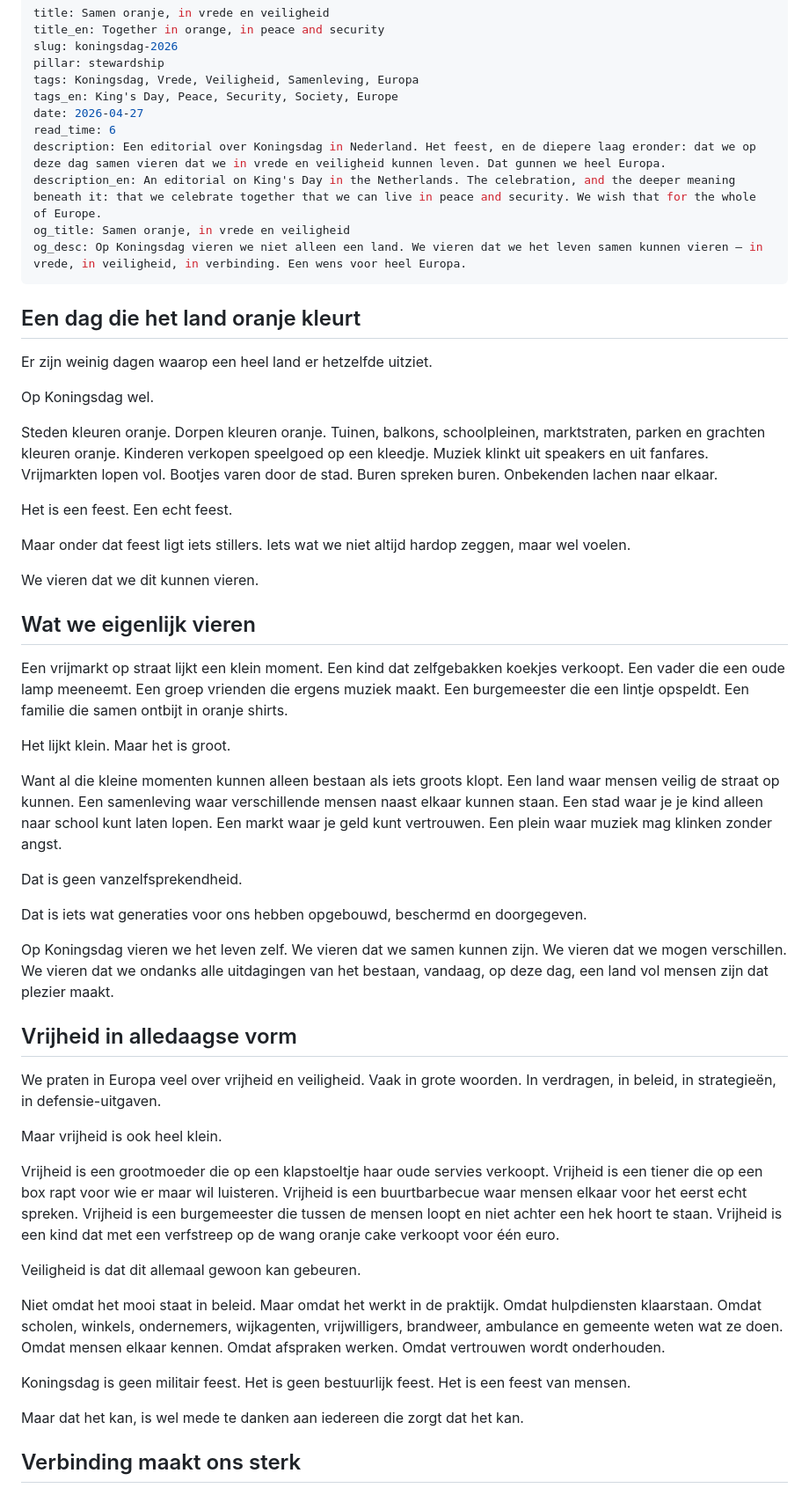
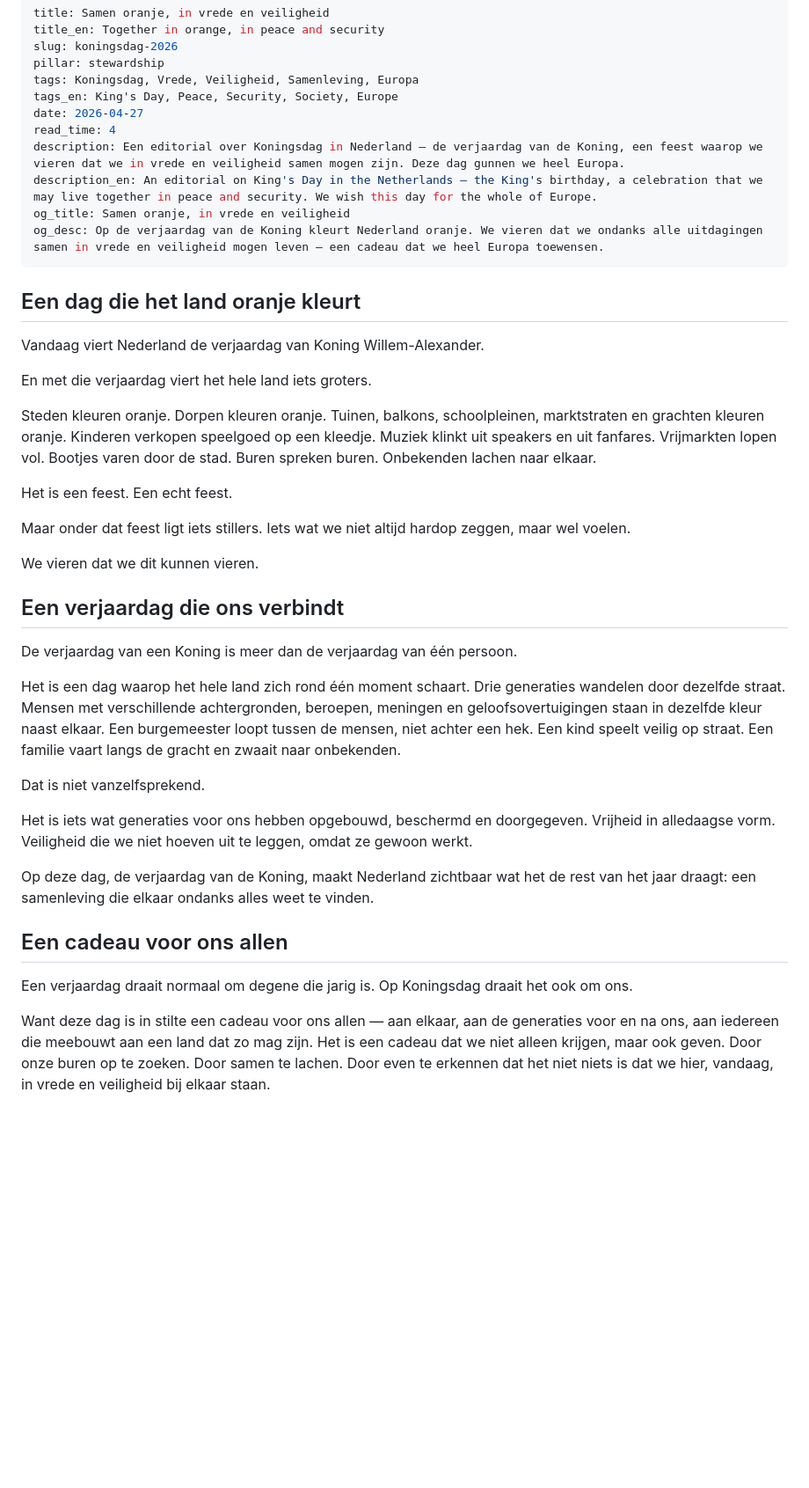
Before and after one commit to esrfdev/ESRF-clean, a Markdown page: editorials/drafts/koningsdag-2026.md, the part around one of its changes. Shown at 88% size. GitHub-like rendering; blank space fills up the shorter version.

Commit message:
draft: shorten Koningsdag editorial, add King's birthday focus and 'Lang leve de Koning'

```diff
--- a/editorials/drafts/koningsdag-2026.md
+++ b/editorials/drafts/koningsdag-2026.md
@@ -6,20 +6,20 @@ pillar: stewardship
 tags: Koningsdag, Vrede, Veiligheid, Samenleving, Europa
 tags_en: King's Day, Peace, Security, Society, Europe
 date: 2026-04-27
-read_time: 6
-description: Een editorial over Koningsdag in Nederland. Het feest, en de diepere laag eronder: dat we op deze dag samen vieren dat we in vrede en veiligheid kunnen leven. Dat gunnen we heel Europa.
-description_en: An editorial on King's Day in the Netherlands. The celebration, and the deeper meaning beneath it: that we celebrate together that we can live in peace and security. We wish that for the whole of Europe.
+read_time: 4
+description: Een editorial over Koningsdag in Nederland — de verjaardag van de Koning, een feest waarop we vieren dat we in vrede en veiligheid samen mogen zijn. Deze dag gunnen we heel Europa.
+description_en: An editorial on King's Day in the Netherlands — the King's birthday, a celebration that we may live together in peace and security. We wish this day for the whole of Europe.
 og_title: Samen oranje, in vrede en veiligheid
-og_desc: Op Koningsdag vieren we niet alleen een land. We vieren dat we het leven samen kunnen vieren — in vrede, in veiligheid, in verbinding. Een wens voor heel Europa.
+og_desc: Op de verjaardag van de Koning kleurt Nederland oranje. We vieren dat we ondanks alle uitdagingen samen in vrede en veiligheid mogen leven — een cadeau dat we heel Europa toewensen.
 ---
 
 ## Een dag die het land oranje kleurt
 
-Er zijn weinig dagen waarop een heel land er hetzelfde uitziet.
+Vandaag viert Nederland de verjaardag van Koning Willem-Alexander.
 
-Op Koningsdag wel.
+En met die verjaardag viert het hele land iets groters.
 
-Steden kleuren oranje. Dorpen kleuren oranje. Tuinen, balkons, schoolpleinen, marktstraten, parken en grachten kleuren oranje. Kinderen verkopen speelgoed op een kleedje. Muziek klinkt uit speakers en uit fanfares. Vrijmarkten lopen vol. Bootjes varen door de stad. Buren spreken buren. Onbekenden lachen naar elkaar.
+Steden kleuren oranje. Dorpen kleuren oranje. Tuinen, balkons, schoolpleinen, marktstraten en grachten kleuren oranje. Kinderen verkopen speelgoed op een kleedje. Muziek klinkt uit speakers en uit fanfares. Vrijmarkten lopen vol. Bootjes varen door de stad. Buren spreken buren. Onbekenden lachen naar elkaar.
 
 Het is een feest. Een echt feest.
 
@@ -27,35 +27,21 @@ Maar onder dat feest ligt iets stillers. Iets wat we niet altijd hardop zeggen,
 
 We vieren dat we dit kunnen vieren.
 
-## Wat we eigenlijk vieren
+## Een verjaardag die ons verbindt
 
-Een vrijmarkt op straat lijkt een klein moment. Een kind dat zelfgebakken koekjes verkoopt. Een vader die een oude lamp meeneemt. Een groep vrienden die ergens muziek maakt. Een burgemeester die een lintje opspeldt. Een familie die samen ontbijt in oranje shirts.
+De verjaardag van een Koning is meer dan de verjaardag van één persoon.
 
-Het lijkt klein. Maar het is groot.
+Het is een dag waarop het hele land zich rond één moment schaart. Drie generaties wandelen door dezelfde straat. Mensen met verschillende achtergronden, beroepen, meningen en geloofsovertuigingen staan in dezelfde kleur naast elkaar. Een burgemeester loopt tussen de mensen, niet achter een hek. Een kind speelt veilig op straat. Een familie vaart langs de gracht en zwaait naar onbekenden.
 
-Want al die kleine momenten kunnen alleen bestaan als iets groots klopt. Een land waar mensen veilig de straat op kunnen. Een samenleving waar verschillende mensen naast elkaar kunnen staan. Een stad waar je je kind alleen naar school kunt laten lopen. Een markt waar je geld kunt vertrouwen. Een plein waar muziek mag klinken zonder angst.
+Dat is niet vanzelfsprekend.
 
-Dat is geen vanzelfsprekendheid.
+Het is iets wat generaties voor ons hebben opgebouwd, beschermd en doorgegeven. Vrijheid in alledaagse vorm. Veiligheid die we niet hoeven uit te leggen, omdat ze gewoon werkt.
 
-Dat is iets wat generaties voor ons hebben opgebouwd, beschermd en doorgegeven.
+Op deze dag, de verjaardag van de Koning, maakt Nederland zichtbaar wat het de rest van het jaar draagt: een samenleving die elkaar ondanks alles weet te vinden.
 
-Op Koningsdag vieren we het leven zelf. We vieren dat we samen kunnen zijn. We vieren dat we mogen verschillen. We vieren dat we ondanks alle uitdagingen van het bestaan, vandaag, op deze dag, een land vol mensen zijn dat plezier maakt.
+## Een cadeau voor ons allen
 
-## Vrijheid in alledaagse vorm
+Een verjaardag draait normaal om degene die jarig is. Op Koningsdag draait het ook om ons.
 
-We praten in Europa veel over vrijheid en veiligheid. Vaak in grote woorden. In verdragen, in beleid, in strategieën, in defensie-uitgaven.
+Want deze dag is in stilte een cadeau voor ons allen — aan elkaar, aan de generaties voor en na ons, aan iedereen die meebouwt aan een land dat zo mag zijn. Het is een cadeau dat we niet alleen krijgen, maar ook geven. Door onze buren op te zoeken. Door samen te lachen. Door even te erkennen dat het niet niets is dat we hier, vandaag, in vrede en veiligheid bij elkaar staan.
 
-Maar vrijheid is ook heel klein.
-
-Vrijheid is een grootmoeder die op een klapstoeltje haar oude servies verkoopt. Vrijheid is een tiener die op een box rapt voor wie er maar wil luisteren. Vrijheid is een buurtbarbecue waar mensen elkaar voor het eerst echt spreken. Vrijheid is een burgemeester die tussen de mensen loopt en niet achter een hek hoort te staan. Vrijheid is een kind dat met een verfstreep op de wang oranje cake verkoopt voor één euro.
-
-Veiligheid is dat dit allemaal gewoon kan gebeuren.
-
-Niet omdat het mooi staat in beleid. Maar omdat het werkt in de praktijk. Omdat hulpdiensten klaarstaan. Omdat scholen, winkels, ondernemers, wijkagenten, vrijwilligers, brandweer, ambulance en gemeente weten wat ze doen. Omdat mensen elkaar kennen. Omdat afspraken werken. Omdat vertrouwen wordt onderhouden.
-
-Koningsdag is geen militair feest. Het is geen bestuurlijk feest. Het is een feest van mensen.
-
-Maar dat het kan, is wel mede te danken aan iedereen die zorgt dat het kan.
-
-## Verbinding maakt ons sterk
-
```
Also changed, not shown: other parts of editorials/drafts/koningsdag-2026.md (+7 -55 lines).
